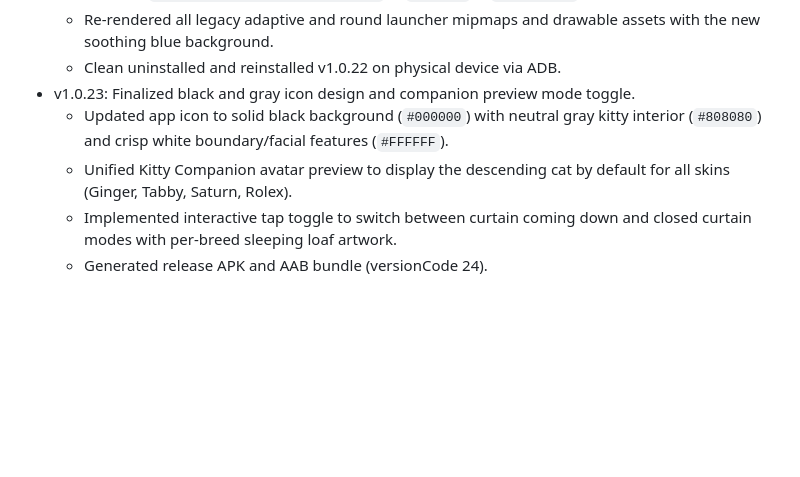
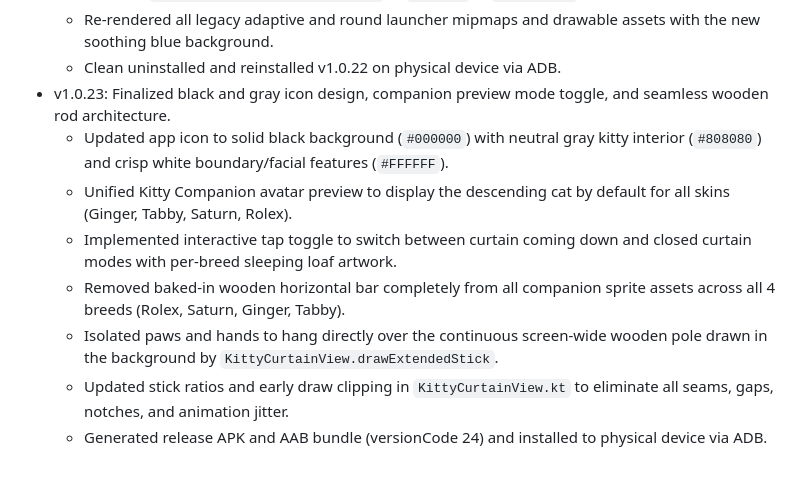
Before and after one commit to raxblackwood/kitty-scroller, a Markdown page: PROJECT_MEMORY.md, the part around the change. GitHub-like rendering; blank space fills up the shorter version.

Commit message:
docs: update project memory for seamless wooden rod architecture

```diff
--- a/PROJECT_MEMORY.md
+++ b/PROJECT_MEMORY.md
@@ -31,8 +31,11 @@ It scopes its overlay strictly to video doomscrolling feeds while leaving produc
   - Updated `@color/ic_launcher_background` to `#1E3A8A` in `colors.xml`.
   - Re-rendered all legacy adaptive and round launcher mipmaps and drawable assets with the new soothing blue background.
   - Clean uninstalled and reinstalled v1.0.22 on physical device via ADB.
-- v1.0.23: Finalized black and gray icon design and companion preview mode toggle.
+- v1.0.23: Finalized black and gray icon design, companion preview mode toggle, and seamless wooden rod architecture.
   - Updated app icon to solid black background (`#000000`) with neutral gray kitty interior (`#808080`) and crisp white boundary/facial features (`#FFFFFF`).
   - Unified Kitty Companion avatar preview to display the descending cat by default for all skins (Ginger, Tabby, Saturn, Rolex).
   - Implemented interactive tap toggle to switch between curtain coming down and closed curtain modes with per-breed sleeping loaf artwork.
-  - Generated release APK and AAB bundle (versionCode 24).
+  - Removed baked-in wooden horizontal bar completely from all companion sprite assets across all 4 breeds (Rolex, Saturn, Ginger, Tabby).
+  - Isolated paws and hands to hang directly over the continuous screen-wide wooden pole drawn in the background by `KittyCurtainView.drawExtendedStick`.
+  - Updated stick ratios and early draw clipping in `KittyCurtainView.kt` to eliminate all seams, gaps, notches, and animation jitter.
+  - Generated release APK and AAB bundle (versionCode 24) and installed to physical device via ADB.
```
